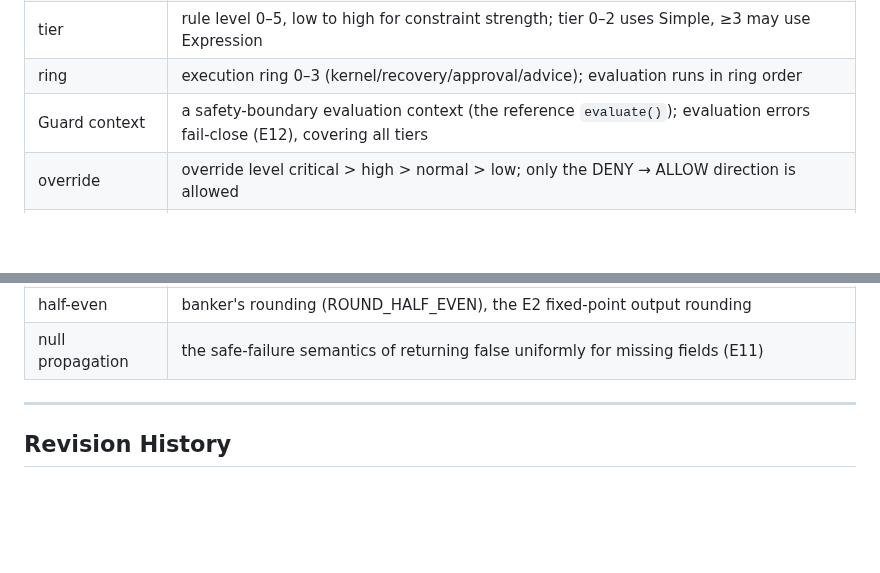
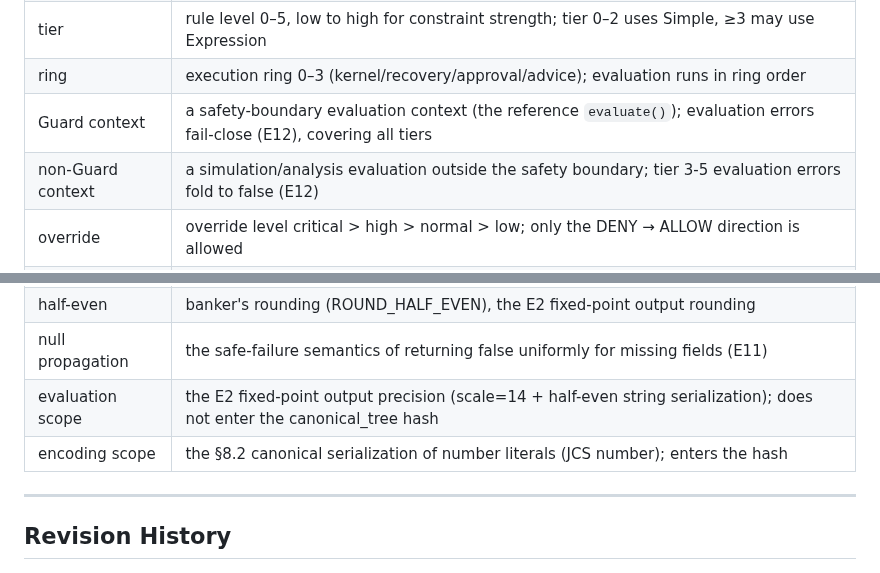
Before and after one commit to OpenOBA/erdl-landing, a Markdown page: erdl-language-spec-v2.1.en.md, 2 parts joined by grey strips. GitHub-like rendering; blank space fills up the shorter version.

```diff
--- a/erdl-language-spec-v2.1.en.md
+++ b/erdl-language-spec-v2.1.en.md
@@ -795,6 +795,7 @@ Rules with function delegation (Grade C) MUST explicitly mark "contains non-reco
 | tier | rule level 0–5, low to high for constraint strength; tier 0–2 uses Simple, ≥3 may use Expression |
 | ring | execution ring 0–3 (kernel/recovery/approval/advice); evaluation runs in ring order |
 | Guard context | a safety-boundary evaluation context (the reference `evaluate()`); evaluation errors fail-close (E12), covering all tiers |
+| non-Guard context | a simulation/analysis evaluation outside the safety boundary; tier 3-5 evaluation errors fold to false (E12) |
 | override | override level critical > high > normal > low; only the DENY → ALLOW direction is allowed |
 | expression tree | the evaluation semantic kernel (34 nodes, 10 groups); all three writing forms compile to it |
 | canonical_tree | the canonical tree, the sole basis for hashing and recomputation (§8.2) |
@@ -810,6 +811,8 @@ Rules with function delegation (Grade C) MUST explicitly mark "contains non-reco
 | ReDoS | regular-expression denial of service; the match node MUST guard against step explosion (§7.3(d)) |
 | half-even | banker's rounding (ROUND_HALF_EVEN), the E2 fixed-point output rounding |
 | null propagation | the safe-failure semantics of returning false uniformly for missing fields (E11) |
+| evaluation scope | the E2 fixed-point output precision (scale=14 + half-even string serialization); does not enter the canonical_tree hash |
+| encoding scope | the §8.2 canonical serialization of number literals (JCS number); enters the hash |
 
 ---
 
```
Also changed, not shown: other parts of erdl-language-spec-v2.1.en.md (+3 -3 lines), erdl-language-spec-v2.1.md (+6 -3 lines).
